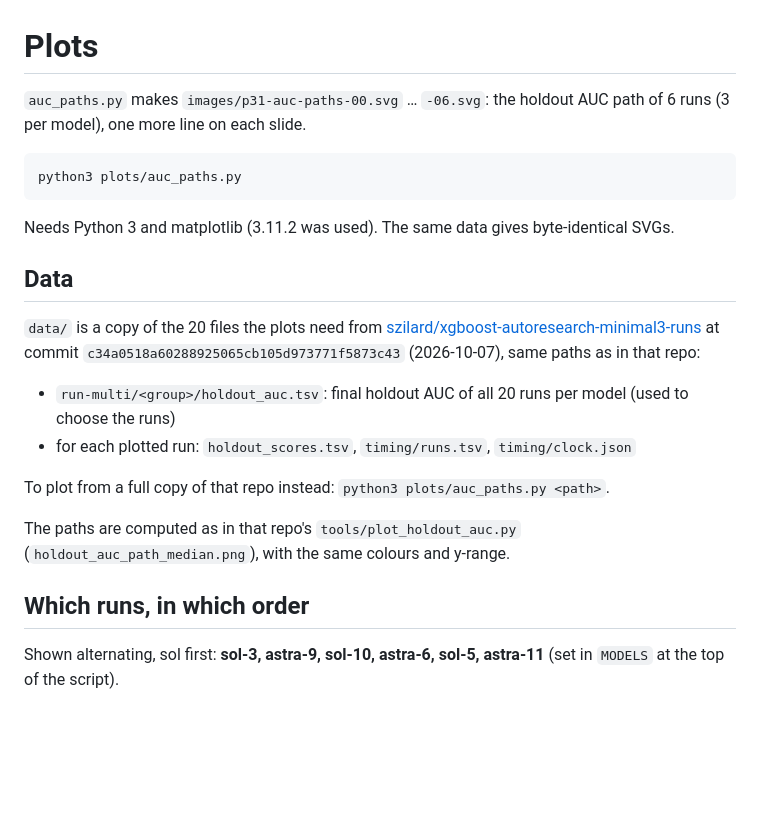
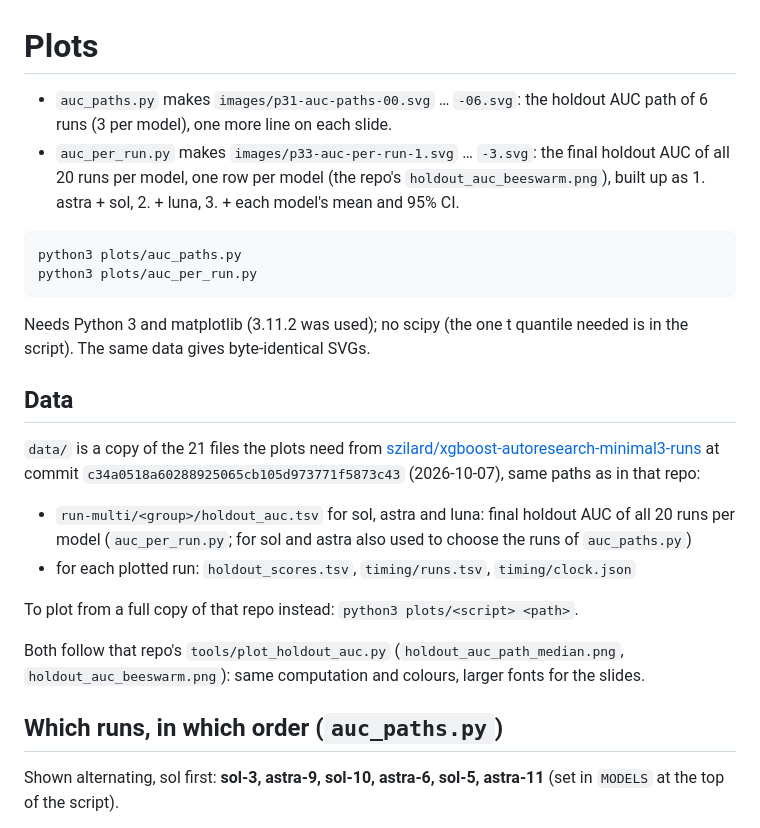
Before and after one commit to szilard/talk-xgb_ar3_r2, a Markdown page: plots/README.md, the part around the change. Rendered like a GitHub page; blank space fills up the shorter version.

````diff
--- a/plots/README.md
+++ b/plots/README.md
@@ -1,33 +1,40 @@
 # Plots
 
-`auc_paths.py` makes `images/p31-auc-paths-00.svg` … `-06.svg`: the holdout AUC
-path of 6 runs (3 per model), one more line on each slide.
+- `auc_paths.py` makes `images/p31-auc-paths-00.svg` … `-06.svg`: the holdout
+  AUC path of 6 runs (3 per model), one more line on each slide.
+- `auc_per_run.py` makes `images/p33-auc-per-run-1.svg` … `-3.svg`: the final
+  holdout AUC of all 20 runs per model, one row per model (the repo's
+  `holdout_auc_beeswarm.png`), built up as 1. astra + sol, 2. + luna,
+  3. + each model's mean and 95% CI.
 
 ```
 python3 plots/auc_paths.py
+python3 plots/auc_per_run.py
 ```
 
-Needs Python 3 and matplotlib (3.11.2 was used). The same data gives
-byte-identical SVGs.
+Needs Python 3 and matplotlib (3.11.2 was used); no scipy (the one t quantile
+needed is in the script). The same data gives byte-identical SVGs.
 
 ## Data
 
-`data/` is a copy of the 20 files the plots need from
+`data/` is a copy of the 21 files the plots need from
 [szilard/xgboost-autoresearch-minimal3-runs](https://github.com/szilard/xgboost-autoresearch-minimal3-runs)
 at commit `c34a0518a60288925065cb105d973771f5873c43` (2026-10-07), same paths as
 in that repo:
 
-- `run-multi/<group>/holdout_auc.tsv`: final holdout AUC of all 20 runs per
-  model (used to choose the runs)
+- `run-multi/<group>/holdout_auc.tsv` for sol, astra and luna: final holdout
+  AUC of all 20 runs per model (`auc_per_run.py`; for sol and astra also used to
+  choose the runs of `auc_paths.py`)
 - for each plotted run: `holdout_scores.tsv`, `timing/runs.tsv`,
   `timing/clock.json`
 
-To plot from a full copy of that repo instead: `python3 plots/auc_paths.py <path>`.
+To plot from a full copy of that repo instead: `python3 plots/<script> <path>`.
 
-The paths are computed as in that repo's `tools/plot_holdout_auc.py`
-(`holdout_auc_path_median.png`), with the same colours and y-range.
+Both follow that repo's `tools/plot_holdout_auc.py` (`holdout_auc_path_median.png`,
+`holdout_auc_beeswarm.png`): same computation and colours, larger fonts for the
+slides.
 
-## Which runs, in which order
+## Which runs, in which order (`auc_paths.py`)
 
 Shown alternating, sol first: **sol-3, astra-9, sol-10, astra-6, sol-5, astra-11**
 (set in `MODELS` at the top of the script).
````
Also changed, not shown: slides.md (+32 -0 lines), images/p32-auc-paths-per-model.png (added), 5 other files.
